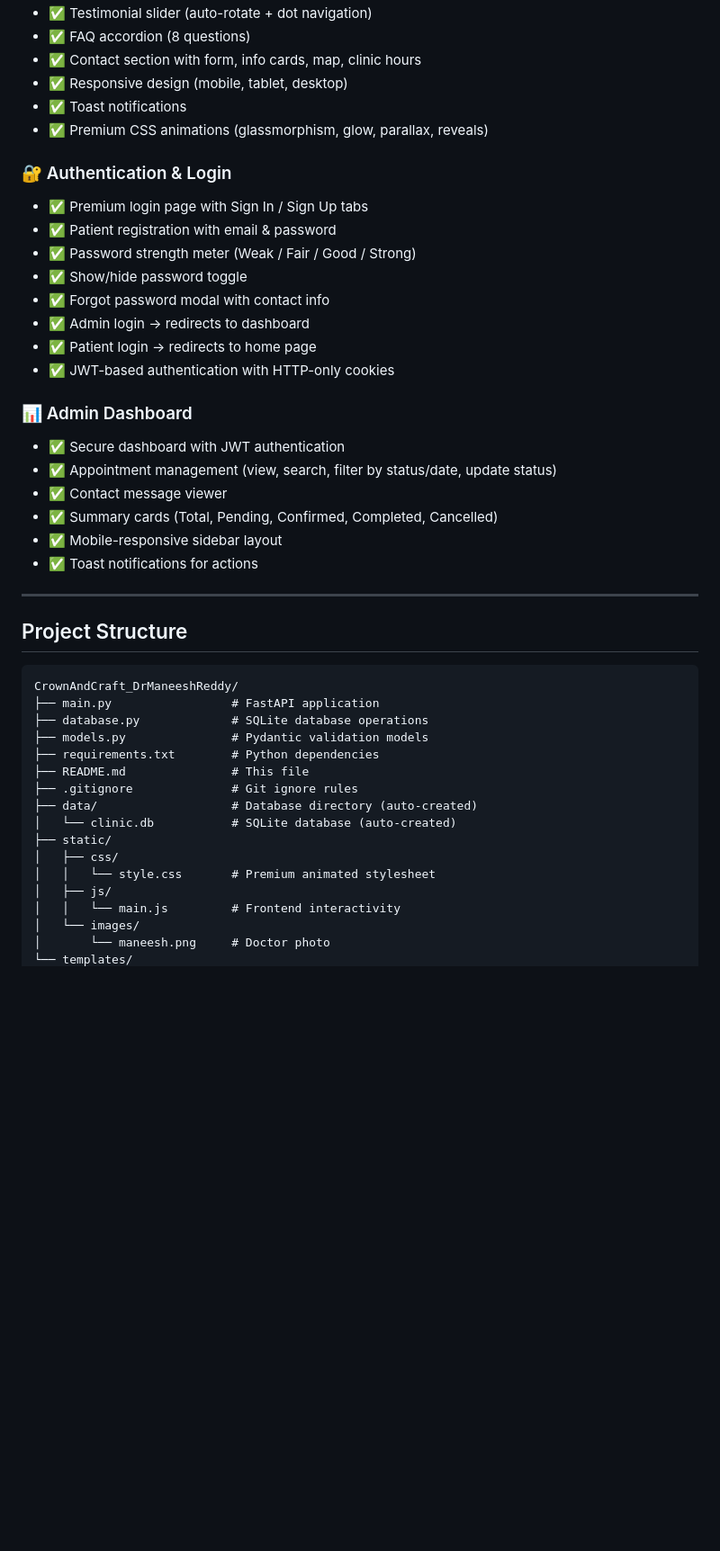
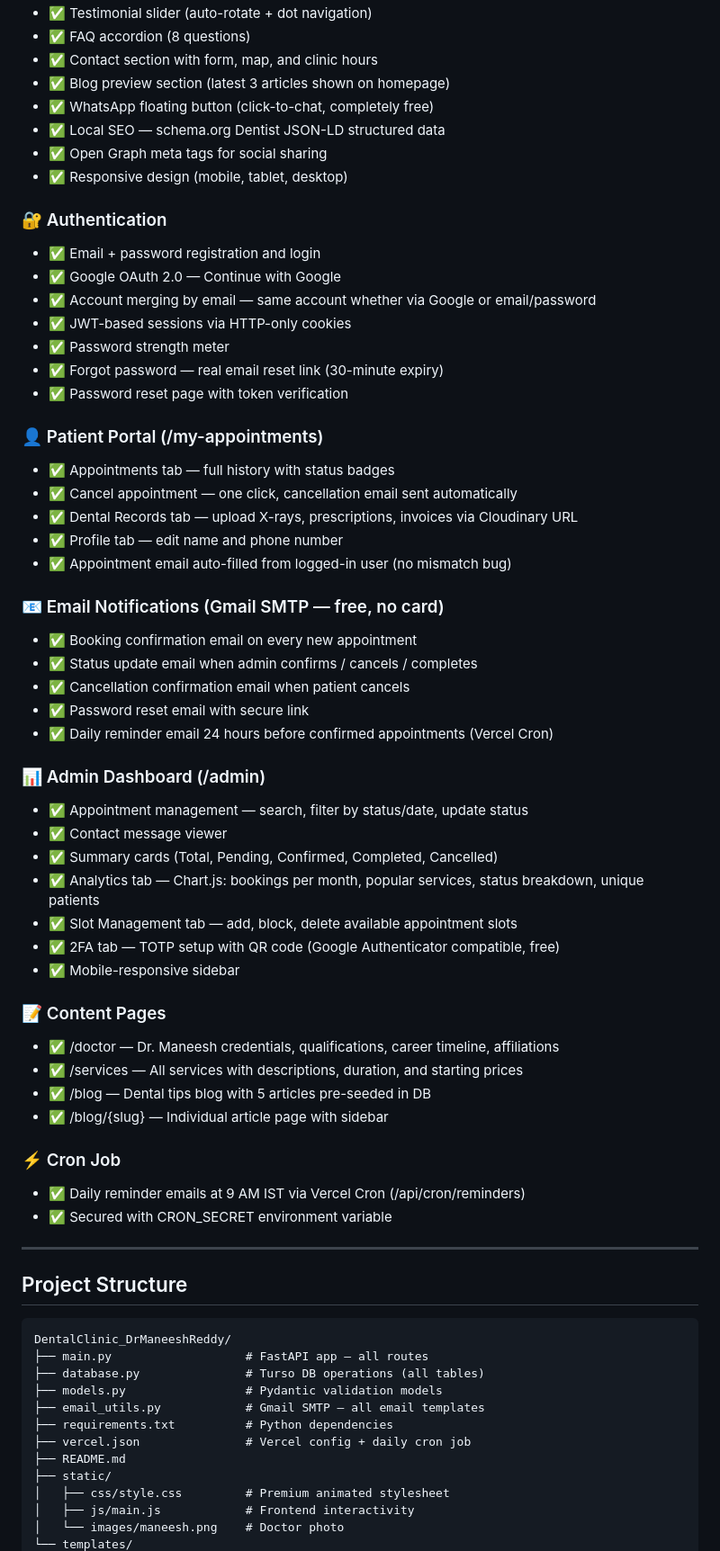
Before and after one commit to nitheeshreddy014/crown-and-craft-dental-clinic, a Markdown page: README.md, the part around one of its changes. Shown at 90% size. Drawn GitHub-style; blank space fills up the shorter version.

Commit message:
docs: rewrite README to reflect current stack - Turso, Vercel, all new features

````diff
--- a/README.md
+++ b/README.md
@@ -61,47 +69,69 @@ A **complete, end-to-end, production-ready** dental clinic website built with **
 - ✅ Testimonial slider (auto-rotate + dot navigation)
 - ✅ FAQ accordion (8 questions)
-- ✅ Contact section with form, info cards, map, clinic hours
+- ✅ Contact section with form, map, and clinic hours
+- ✅ Blog preview section (latest 3 articles shown on homepage)
+- ✅ WhatsApp floating button (click-to-chat, completely free)
+- ✅ Local SEO — schema.org Dentist JSON-LD structured data
+- ✅ Open Graph meta tags for social sharing
 - ✅ Responsive design (mobile, tablet, desktop)
-- ✅ Toast notifications
-- ✅ Premium CSS animations (glassmorphism, glow, parallax, reveals)
 
-### 🔐 Authentication & Login
-- ✅ Premium login page with Sign In / Sign Up tabs
-- ✅ Patient registration with email & password
-- ✅ Password strength meter (Weak / Fair / Good / Strong)
-- ✅ Show/hide password toggle
-- ✅ Forgot password modal with contact info
-- ✅ Admin login → redirects to dashboard
-- ✅ Patient login → redirects to home page
-- ✅ JWT-based authentication with HTTP-only cookies
+### 🔐 Authentication
+- ✅ Email + password registration and login
+- ✅ Google OAuth 2.0 — Continue with Google
+- ✅ Account merging by email — same account whether via Google or email/password
+- ✅ JWT-based sessions via HTTP-only cookies
+- ✅ Password strength meter
+- ✅ Forgot password — real email reset link (30-minute expiry)
+- ✅ Password reset page with token verification
 
-### 📊 Admin Dashboard
-- ✅ Secure dashboard with JWT authentication
-- ✅ Appointment management (view, search, filter by status/date, update status)
+### 👤 Patient Portal (/my-appointments)
+- ✅ Appointments tab — full history with status badges
+- ✅ Cancel appointment — one click, cancellation email sent automatically
+- ✅ Dental Records tab — upload X-rays, prescriptions, invoices via Cloudinary URL
+- ✅ Profile tab — edit name and phone number
+- ✅ Appointment email auto-filled from logged-in user (no mismatch bug)
+
+### 📧 Email Notifications (Gmail SMTP — free, no card)
+- ✅ Booking confirmation email on every new appointment
+- ✅ Status update email when admin confirms / cancels / completes
+- ✅ Cancellation confirmation email when patient cancels
+- ✅ Password reset email with secure link
+- ✅ Daily reminder email 24 hours before confirmed appointments (Vercel Cron)
+
+### 📊 Admin Dashboard (/admin)
+- ✅ Appointment management — search, filter by status/date, update status
 - ✅ Contact message viewer
 - ✅ Summary cards (Total, Pending, Confirmed, Completed, Cancelled)
-- ✅ Mobile-responsive sidebar layout
-- ✅ Toast notifications for actions
+- ✅ Analytics tab — Chart.js: bookings per month, popular services, status breakdown, unique patients
+- ✅ Slot Management tab — add, block, delete available appointment slots
+- ✅ 2FA tab — TOTP setup with QR code (Google Authenticator compatible, free)
+- ✅ Mobile-responsive sidebar
+
+### 📝 Content Pages
+- ✅ /doctor — Dr. Maneesh credentials, qualifications, career timeline, affiliations
+- ✅ /services — All services with descriptions, duration, and starting prices
+- ✅ /blog — Dental tips blog with 5 articles pre-seeded in DB
+- ✅ /blog/{slug} — Individual article page with sidebar
+
+### ⚡ Cron Job
+- ✅ Daily reminder emails at 9 AM IST via Vercel Cron (/api/cron/reminders)
+- ✅ Secured with CRON_SECRET environment variable
 
 ---
 
 ## Project Structure
 
 ```
-CrownAndCraft_DrManeeshReddy/
-├── main.py                 # FastAPI application
-├── database.py             # SQLite database operations
-├── models.py               # Pydantic validation models
-├── requirements.txt        # Python dependencies
-├── README.md               # This file
-├── .gitignore              # Git ignore rules
-├── data/                   # Database directory (auto-created)
-│   └── clinic.db           # SQLite database (auto-created)
+DentalClinic_DrManeeshReddy/
+├── main.py                   # FastAPI app — all routes
+├── database.py               # Turso DB operations (all tables)
+├── models.py                 # Pydantic validation models
+├── email_utils.py            # Gmail SMTP — all email templates
+├── requirements.txt          # Python dependencies
+├── vercel.json               # Vercel config + daily cron job
+├── README.md
 ├── static/
-│   ├── css/
-│   │   └── style.css       # Premium animated stylesheet
-│   ├── js/
-│   │   └── main.js         # Frontend interactivity
-│   └── images/
-│       └── maneesh.png     # Doctor photo
+│   ├── css/style.css         # Premium animated stylesheet
+│   ├── js/main.js            # Frontend interactivity
+│   └── images/maneesh.png    # Doctor photo
 └── templates/
````
Also changed, not shown: other parts of README.md (+173 -134 lines).
